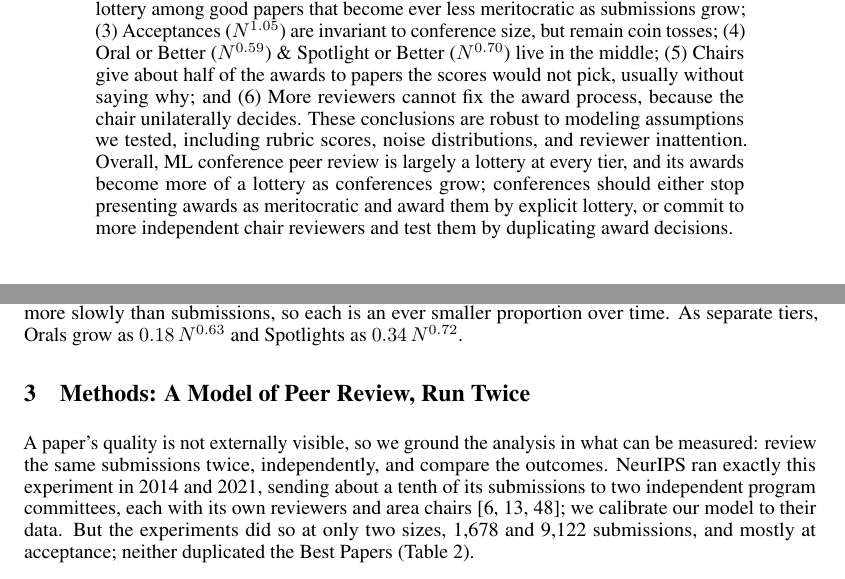
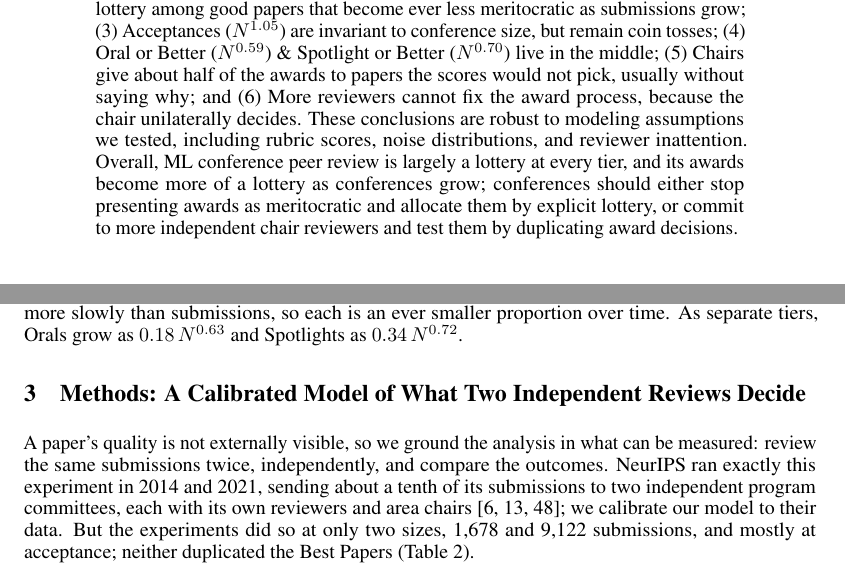
Before and after one commit to RylanSchaeffer/Scaling-Laws-of-ML-Conference-Peer-Review, a LaTeX paper (paper/main.tex): two parts of pages 1 and 3 of 22, joined at a grey line, cut so that both start at the same text. Compiled offline with pdfLaTeX.

Commit message:
Manuscript 20261019 0051

```diff
--- a/paper/main.tex
+++ b/paper/main.tex
@@ -58,7 +58,7 @@ We answer these questions with a model of the review process, grounded in the me
 The answer depends primarily on how each tier scales with the number of submissions.
 We find that: (1) The number of submissions in each tier follows a power law in the number of submissions $N$; (2) Best Papers ($N^0$) are a lottery among good papers that become ever less meritocratic as submissions grow; (3) Acceptances ($N^{1.05}$) are invariant to conference size, but remain coin tosses; (4) Oral or Better ($N^{0.59}$) \& Spotlight or Better ($N^{0.70}$) live in the middle; (5) Chairs give about half of the awards to papers the scores would not pick, usually without saying why; and (6) More reviewers cannot fix the award process, because the chair unilaterally decides.
 These conclusions are robust to modeling assumptions we tested, including rubric scores, noise distributions, and reviewer inattention.
-Overall, ML conference peer review is largely a lottery at every tier, and its awards become more of a lottery as conferences grow; conferences should either stop presenting awards as meritocratic and award them by explicit lottery, or commit to more independent chair reviewers and test them by duplicating award decisions.
+Overall, ML conference peer review is largely a lottery at every tier, and its awards become more of a lottery as conferences grow; conferences should either stop presenting awards as meritocratic and allocate them by explicit lottery, or commit to more independent chair reviewers and test them by duplicating award decisions.
 \end{abstract}
 
 
@@ -125,7 +125,7 @@ The accepted papers, Accepted or Better, grow as $N^{1.05}$, a \emph{constant pr
 NeurIPS's Oral count, which includes its Best Papers and so counts Oral or Better, grows as $0.30\,N^{0.59}$, and Spotlight or Better as $0.48\,N^{0.70}$: more slowly than submissions, so each is an ever smaller proportion over time. As separate tiers, Orals grow as $0.18\,N^{0.63}$ and Spotlights as $0.34\,N^{0.72}$.
 
 
-\section{Methods: A Model of Peer Review, Run Twice}\label{sec:methods}
+\section{Methods: A Calibrated Model of What Two Independent Reviews Decide}\label{sec:methods}
 
 A paper's quality is not externally visible, so we ground the analysis in what can be measured: review the same submissions twice, independently, and compare the outcomes. NeurIPS ran exactly this experiment in 2014 and 2021, sending about a tenth of its submissions to two independent program committees, each with its own reviewers and area chairs \citep{lawrence2014nips,cortes2021inconsistency,beygelzimer2023neurips}; we calibrate our model to their data.
 But the experiments did so at only two sizes, 1,678 and 9,122 submissions, and mostly at acceptance; neither duplicated the Best Papers (Table~\ref{tab:experiments}).
```
